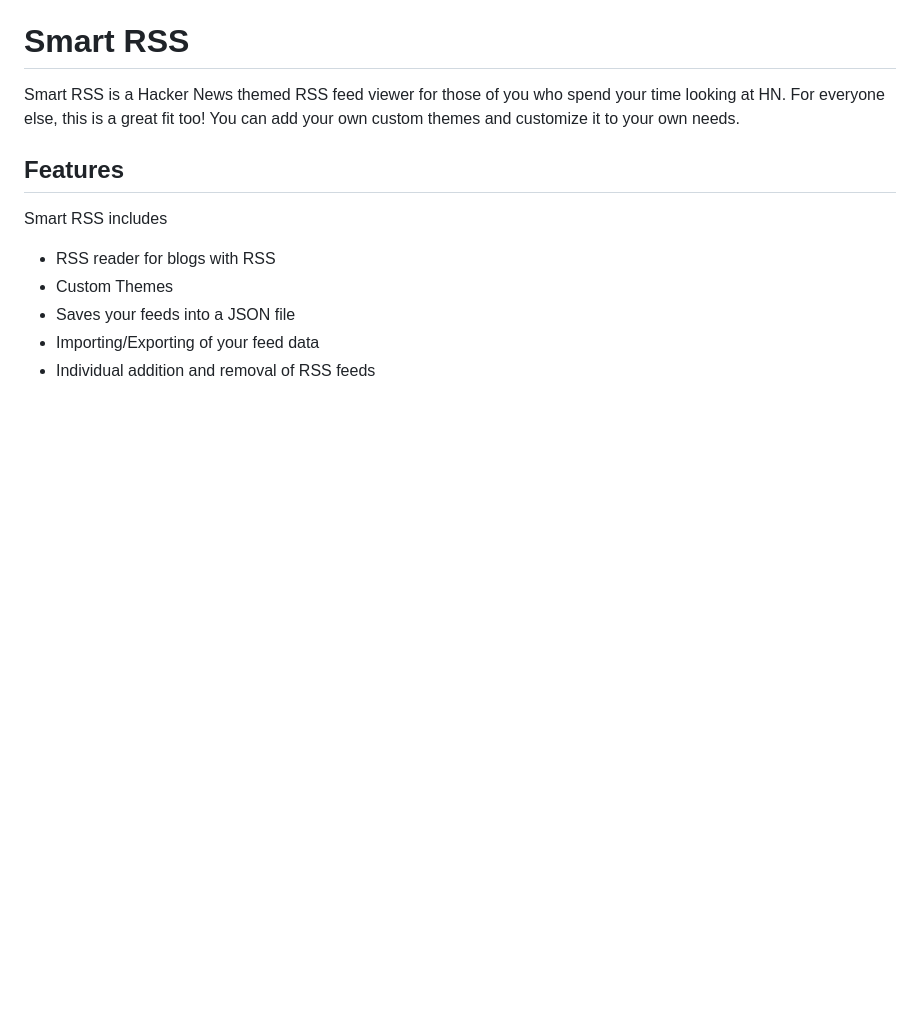
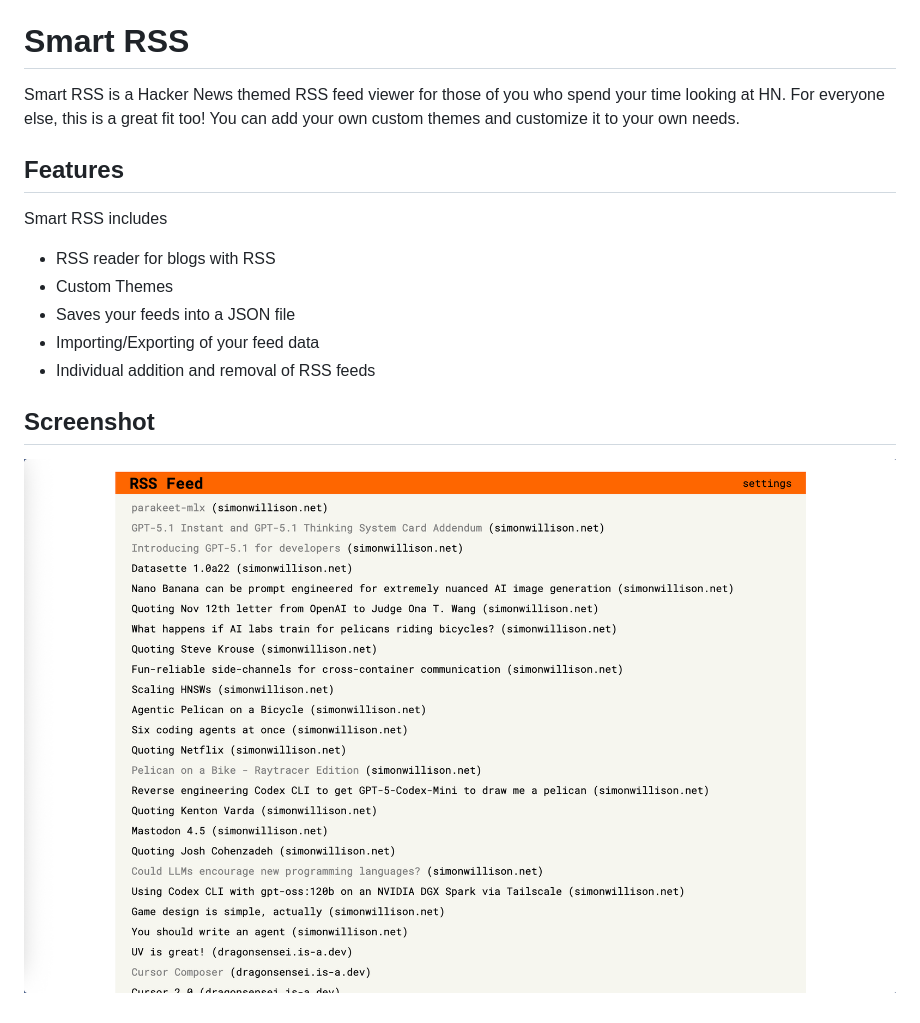
Before and after one commit to DragonSenseiGuy/smart-RSS, a Markdown page: README.md, the part around the change. GitHub-like rendering; pictures changed too: smart-rss-screenshot.png (added); blank space fills up the shorter version.

Commit message:
added screenshot to README

```diff
--- a/README.md
+++ b/README.md
@@ -11,3 +11,6 @@ Smart RSS includes
 - Saves your feeds into a JSON file
 - Importing/Exporting of your feed data
 - Individual addition and removal of RSS feeds
+
+## Screenshot
+![Demo Image of Smart RSS](smart-rss-screenshot.png)
```
